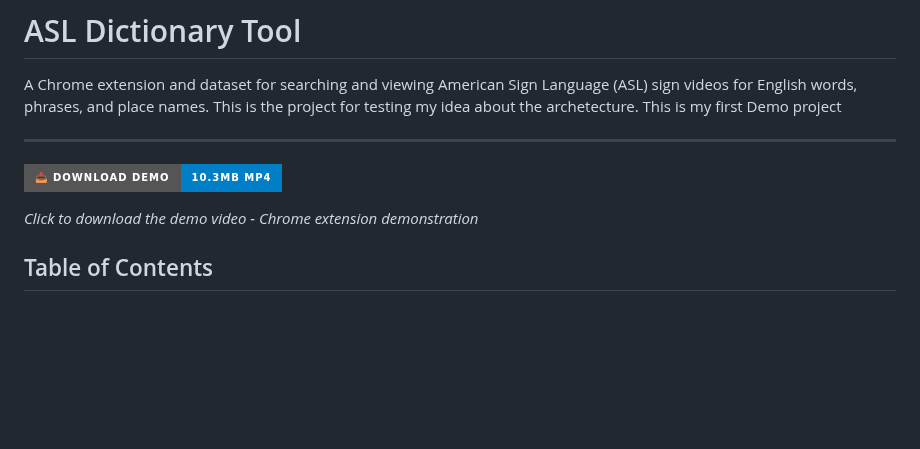
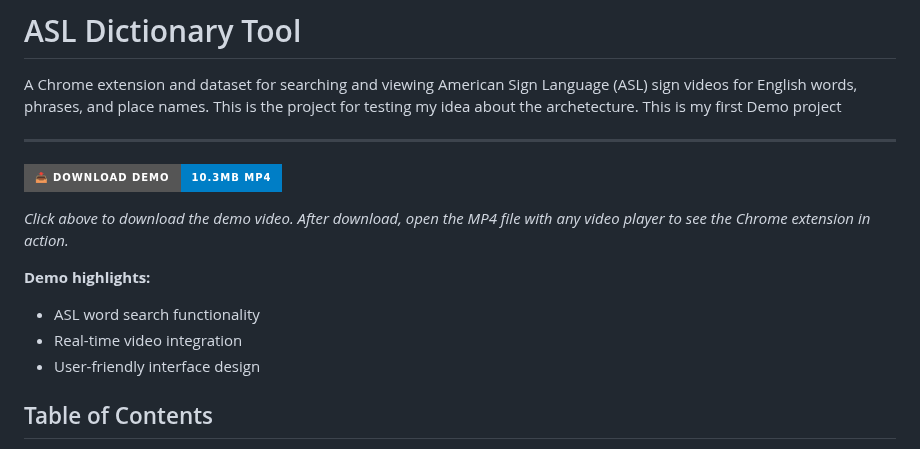
Before and after one commit to WeyehnR/ASL-Word-Highlighter-Demo, a Markdown page: README.md, the part around the change. GitHub-like rendering; badges without logos; blank space fills up the shorter version.

```diff
--- a/README.md
+++ b/README.md
@@ -6,7 +6,12 @@ A Chrome extension and dataset for searching and viewing American Sign Language
 
 [![ASL Word Highlighter Demo](https://img.shields.io/badge/📥%20Download%20Demo-10.3MB%20MP4-blue?style=for-the-badge)](./ASL%20Demo%20video.mp4)
 
-*Click to download the demo video - Chrome extension demonstration*
+*Click above to download the demo video. After download, open the MP4 file with any video player to see the Chrome extension in action.*
+
+**Demo highlights:**
+- ASL word search functionality
+- Real-time video integration
+- User-friendly interface design
 
 ## Table of Contents
 
```
